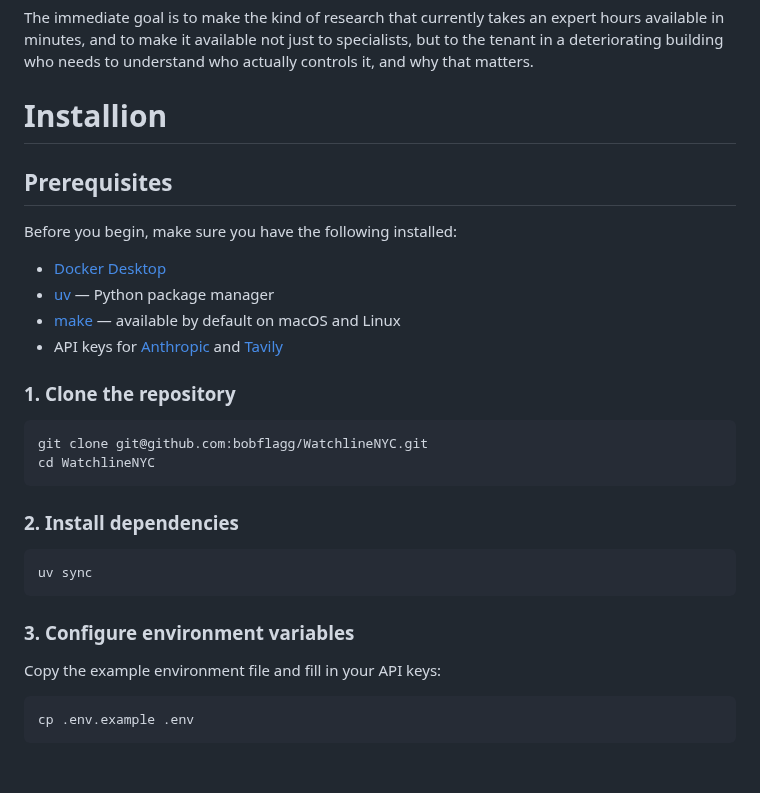
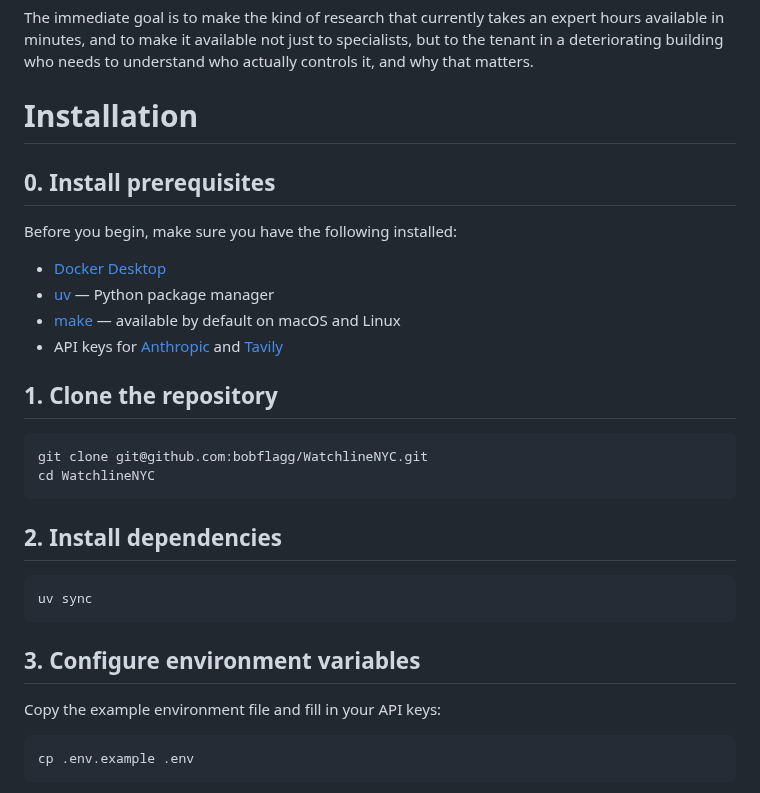
Before and after one commit to bobflagg/WatchlineNYC, a Markdown page: README.md, the part around one of its changes. Drawn GitHub-style; blank space fills up the shorter version.

````diff
--- a/README.md
+++ b/README.md
@@ -12,9 +12,9 @@ Watchline does not make legal findings or editorial judgments. It is infrastruct
 
 The immediate goal is to make the kind of research that currently takes an expert hours available in minutes, and to make it available not just to specialists, but to the tenant in a deteriorating building who needs to understand who actually controls it, and why that matters.
 
-# Installion
+# Installation
 
-## Prerequisites
+## 0. Install prerequisites
 
 Before you begin, make sure you have the following installed:
 
@@ -24,20 +24,20 @@ Before you begin, make sure you have the following installed:
 - API keys for [Anthropic](https://console.anthropic.com/) and [Tavily](https://app.tavily.com/)
 
 
-### 1. Clone the repository
+## 1. Clone the repository
 
 ```bash
 git clone git@github.com:bobflagg/WatchlineNYC.git
 cd WatchlineNYC
 ```
 
-### 2. Install dependencies
+## 2. Install dependencies
 
 ```bash
 uv sync
 ```
 
-### 3. Configure environment variables
+## 3. Configure environment variables
 
 Copy the example environment file and fill in your API keys:
 
````
Also changed, not shown: other parts of README.md (+14 -14 lines).
